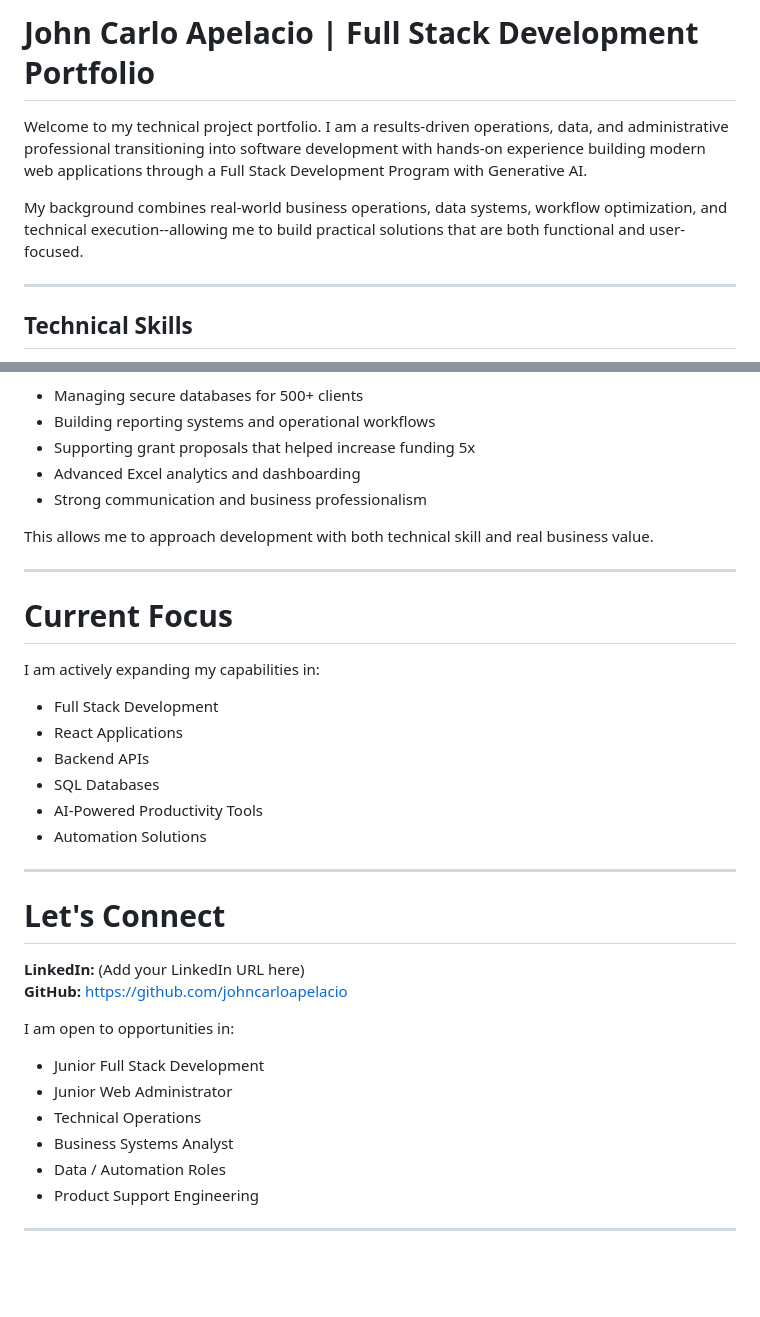
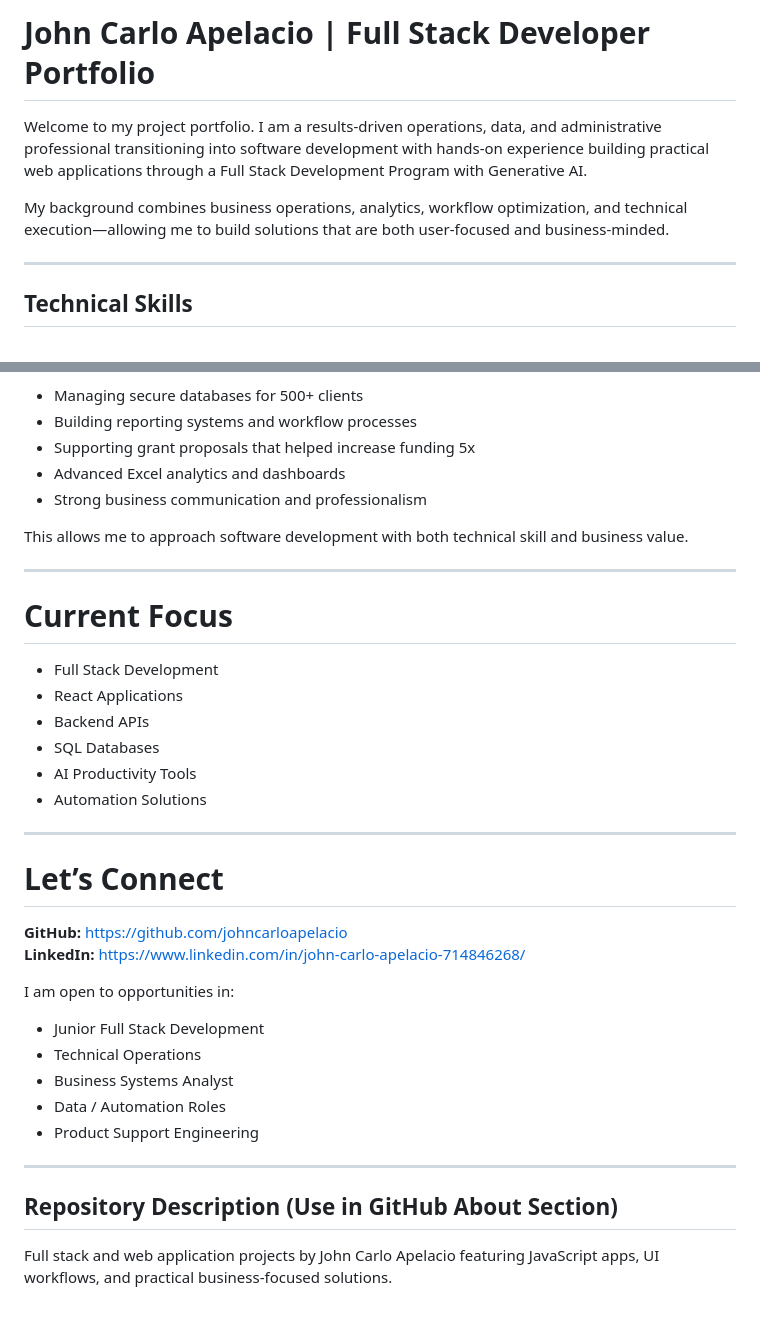
Before and after one commit to johncarloapelacio/FSD_With_GenAI_Projects, a Markdown page: README.md, 2 parts joined by grey strips. GitHub-like rendering; blank space fills up the shorter version.

```diff
--- a/README.md
+++ b/README.md
@@ -1,8 +1,8 @@
-# John Carlo Apelacio | Full Stack Development Portfolio
+# John Carlo Apelacio | Full Stack Developer Portfolio
 
-Welcome to my technical project portfolio. I am a results-driven operations, data, and administrative professional transitioning into software development with hands-on experience building modern web applications through a Full Stack Development Program with Generative AI.
+Welcome to my project portfolio. I am a results-driven operations, data, and administrative professional transitioning into software development with hands-on experience building practical web applications through a Full Stack Development Program with Generative AI.
 
-My background combines real-world business operations, data systems, workflow optimization, and technical execution--allowing me to build practical solutions that are both functional and user-focused.
+My background combines business operations, analytics, workflow optimization, and technical execution—allowing me to build solutions that are both user-focused and business-minded.
 
 ---
 
@@ -82,39 +91,40 @@ I bring more than coding ability. My prior experience includes:
 
 - Managing secure databases for 500+ clients
-- Building reporting systems and operational workflows
+- Building reporting systems and workflow processes
 - Supporting grant proposals that helped increase funding 5x
-- Advanced Excel analytics and dashboarding
-- Strong communication and business professionalism
+- Advanced Excel analytics and dashboards
+- Strong business communication and professionalism
 
-This allows me to approach development with both technical skill and real business value.
+This allows me to approach software development with both technical skill and business value.
 
 ---
 
 # Current Focus
 
-I am actively expanding my capabilities in:
-
 - Full Stack Development
 - React Applications
 - Backend APIs
 - SQL Databases
-- AI-Powered Productivity Tools
+- AI Productivity Tools
 - Automation Solutions
 
 ---
 
-# Let's Connect
+# Let’s Connect
 
-**LinkedIn:** (Add your LinkedIn URL here)
 **GitHub:** https://github.com/johncarloapelacio
+**LinkedIn:** https://www.linkedin.com/in/john-carlo-apelacio-714846268/
 
 I am open to opportunities in:
 
 - Junior Full Stack Development
-- Junior Web Administrator
 - Technical Operations
 - Business Systems Analyst
 - Data / Automation Roles
 - Product Support Engineering
 
 ---
+
+## Repository Description (Use in GitHub About Section)
+
+Full stack and web application projects by John Carlo Apelacio featuring JavaScript apps, UI workflows, and practical business-focused solutions.
```
Also changed, not shown: other parts of README.md (+37 -28 lines).
